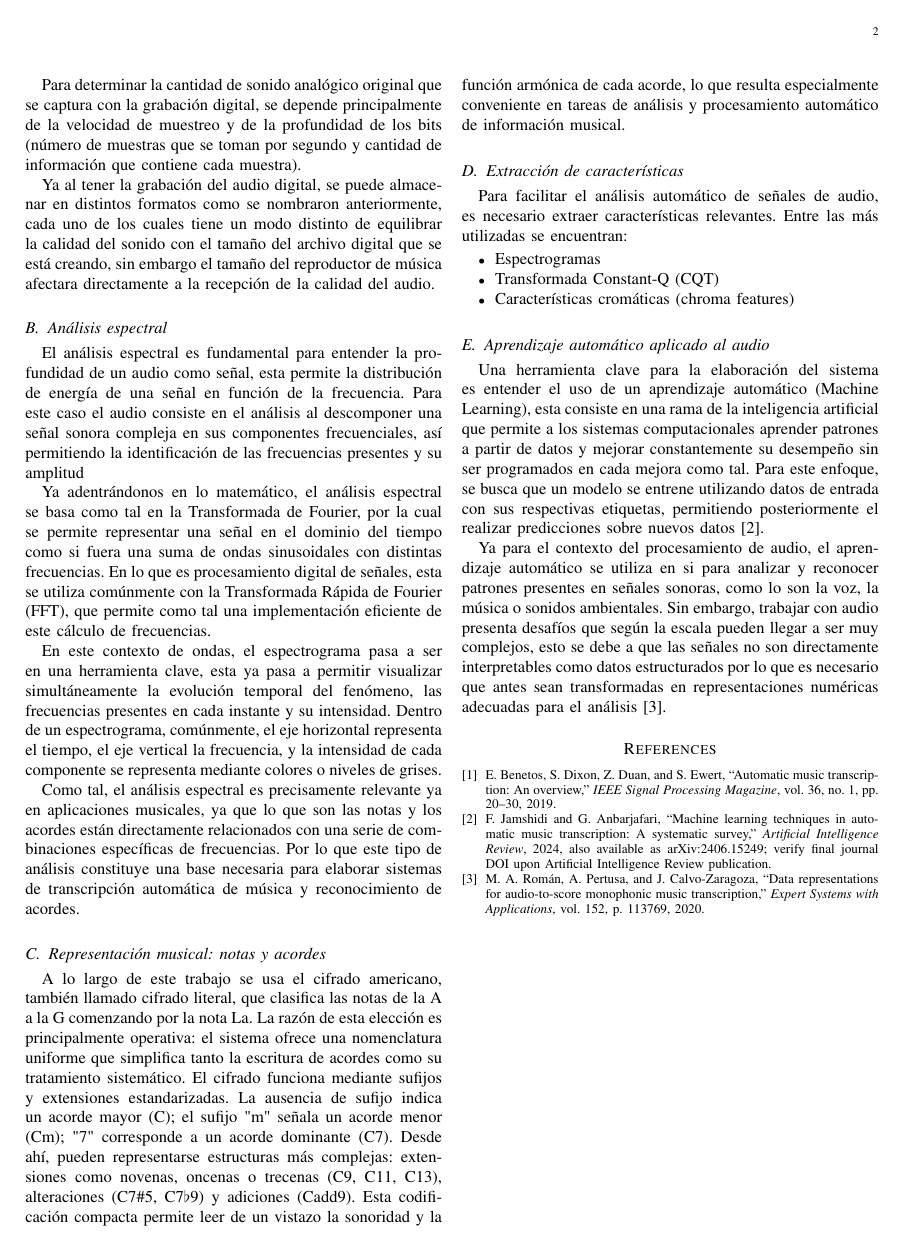
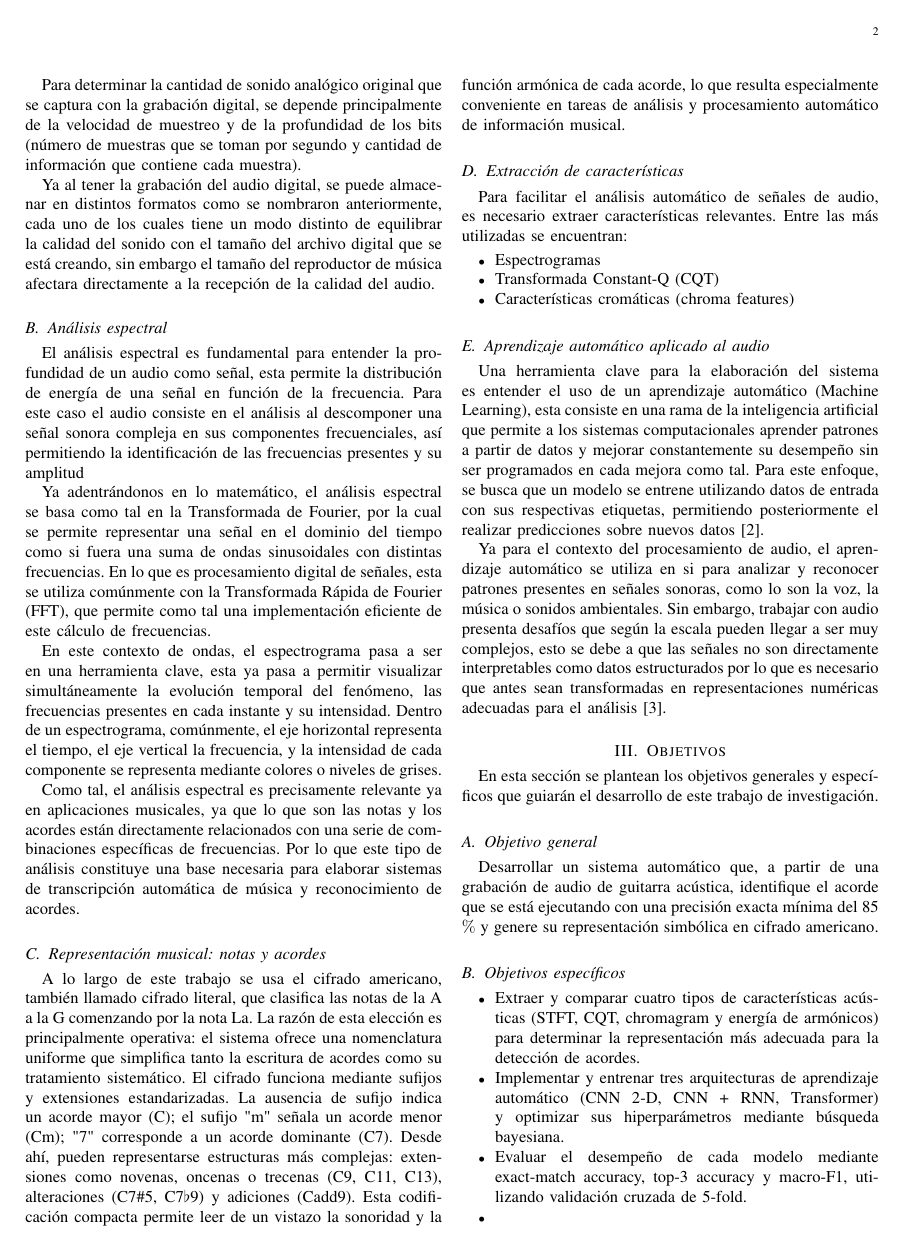
Before and after one commit to LordGuafa/metodolog-a-investigaci-n, a LaTeX paper (main.tex, which reads src/3. Objetivos.tex): page 2 of 2 before the commit and page 2 of 3 after it. Compiled offline with pdfLaTeX.

Commit message:
Objetivos del proyecto

```diff
--- /dev/null
+++ b/src/3. Objetivos.tex
@@ -0,0 +1,19 @@
+\section{Objetivos}
+En esta sección se plantean los objetivos generales y específicos que guiarán el desarrollo de este trabajo de investigación.
+
+\subsection{Objetivo general}
+Desarrollar un sistema automático que, a partir de una grabación de audio de guitarra acústica, identifique el acorde que se está ejecutando con una precisión exacta mínima del 85 $\%$ y genere su representación simbólica en cifrado americano.
+
+\subsection{Objetivos específicos}
+\begin{itemize}
+
+\item  Extraer y comparar cuatro tipos de características acústicas (STFT, CQT, chromagram y energía de armónicos) para determinar la representación más adecuada para la detección de acordes.
+\item  Implementar y entrenar tres arquitecturas de aprendizaje automático (CNN 2‑D, CNN + RNN, Transformer) y optimizar sus hiperparámetros mediante búsqueda bayesiana.
+\item  Evaluar el desempeño de cada modelo mediante exact‑match accuracy, top‑3 accuracy y macro‑F1, utilizando validación cruzada de 5‑fold.
+\item
+\item  Analizar la robustez del mejor modelo frente a variaciones de afinación, técnicas de ejecución y presencia de ruido de fondo, reportando la degradación del rendimiento por cada factor.
+
+\item  Documentar el proceso completo y publicar los resultados en una revista de Music Information Retrieval, liberando el código fuente bajo licencia MIT en GitHub.
+\item Investigar y discutir las limitaciones del sistema propuesto, así como posibles mejoras y aplicaciones futuras en el ámbito de la transcripción musical automática y el análisis de audio.
+
+\end{itemize}
```
Also changed, not shown: main.tex (+2 -0 lines).
